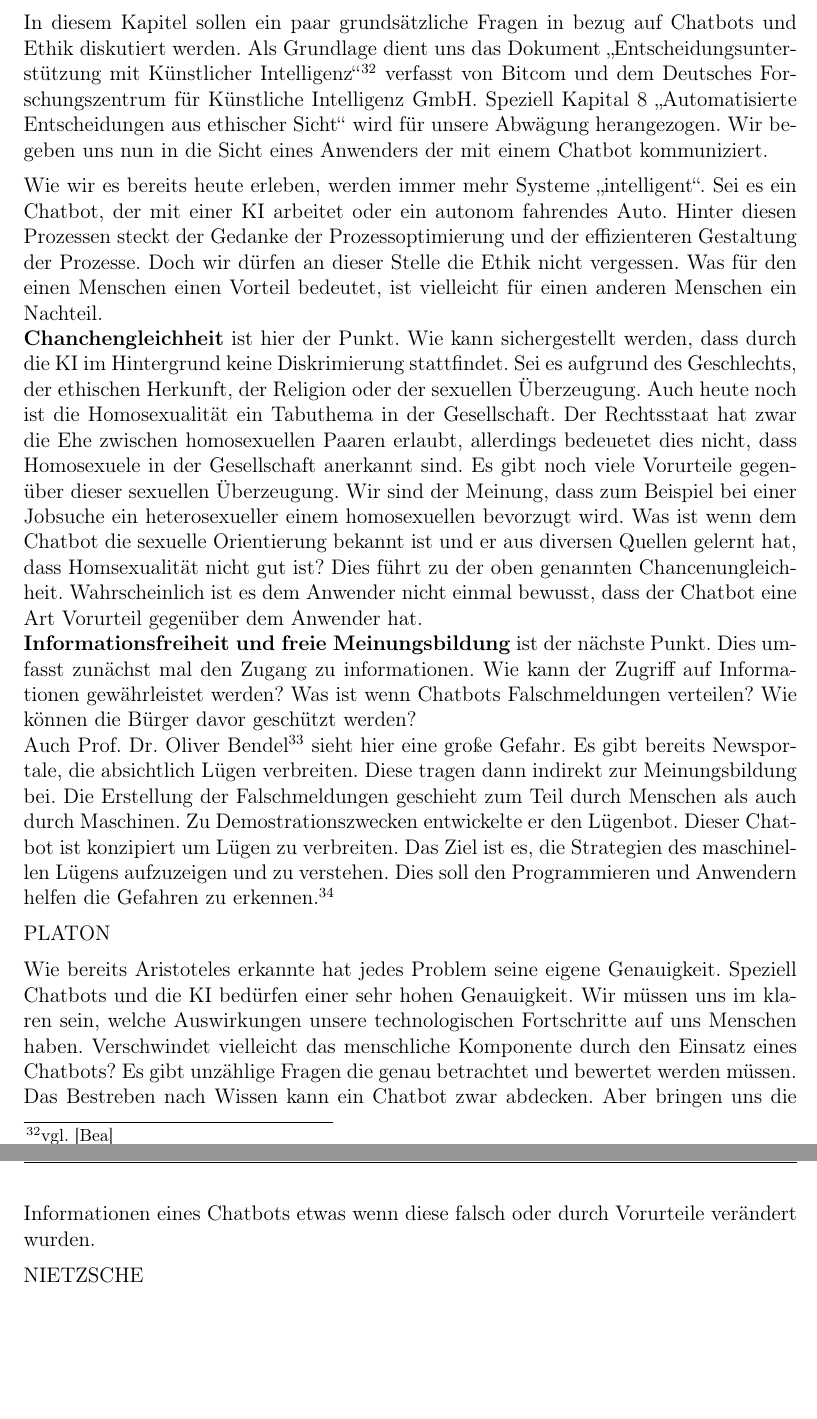
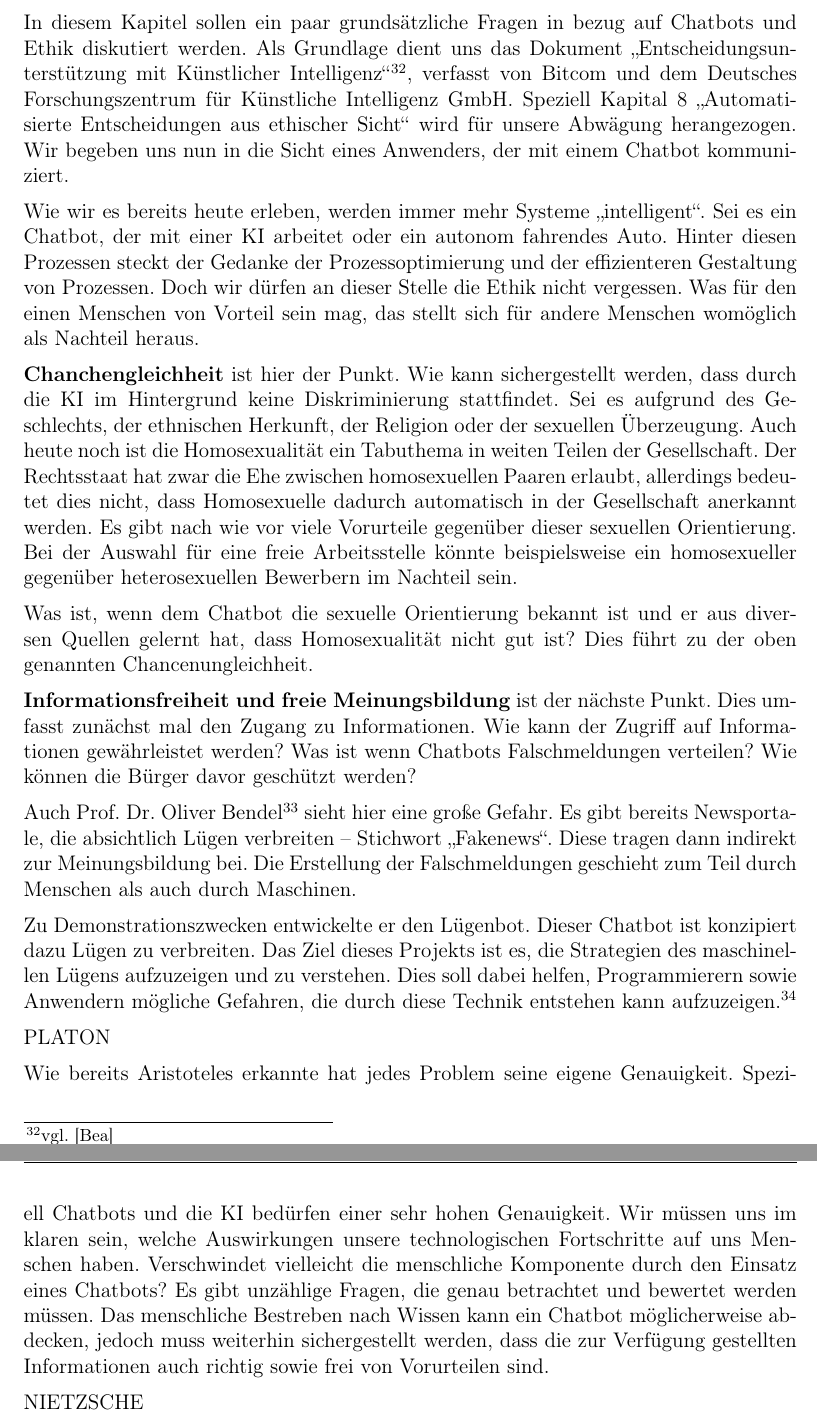
Before and after one commit to Fewa93/Berufsethik, a LaTeX paper (Hausarbeit/00_Berufsethik_Projekt.tex, which reads Hausarbeit/09_Abwaegung.tex): two parts of pages 21 and 22 of 27, joined at a grey line, cut so that both start at the same text, the shorter picture padded with empty space. Compiled offline with pdfLaTeX.

Commit message:
Erste grobe Überarbeitung der Abwägung

```diff
--- a/Hausarbeit/09_Abwaegung.tex
+++ b/Hausarbeit/09_Abwaegung.tex
@@ -1,13 +1,40 @@
 \section{Abwägung}
-In diesem Kapitel sollen ein paar grundsätzliche Fragen in bezug auf Chatbots und Ethik diskutiert werden. Als Grundlage dient uns das Dokument \glqq Entscheidungsunterstützung mit Künstlicher Intelligenz\grqq\footnote{vgl. \cite{Bitkom}} verfasst von Bitcom und dem Deutsches Forschungszentrum für Künstliche Intelligenz GmbH. Speziell Kapital 8 \glqq Automatisierte Entscheidungen aus ethischer Sicht\grqq\ wird für unsere Abwägung herangezogen. Wir begeben uns nun in die Sicht eines Anwenders der mit einem Chatbot kommuniziert.
+In diesem Kapitel sollen ein paar grundsätzliche Fragen in bezug auf Chatbots und Ethik diskutiert werden.
+Als Grundlage dient uns das Dokument \glqq Entscheidungsunterstützung mit Künstlicher Intelligenz\grqq\footnote{vgl. \cite{Bitkom}}, verfasst von Bitcom und dem Deutsches Forschungszentrum für Künstliche Intelligenz GmbH.
+Speziell Kapital 8 \glqq Automatisierte Entscheidungen aus ethischer Sicht\grqq\ wird für unsere Abwägung herangezogen.
+Wir begeben uns nun in die Sicht eines Anwenders, der mit einem Chatbot kommuniziert.
 
-Wie wir es bereits heute erleben, werden immer mehr Systeme \glqq intelligent\grqq. Sei es ein Chatbot, der mit einer \ac{ki} arbeitet oder ein autonom fahrendes Auto. Hinter diesen Prozessen steckt der Gedanke der Prozessoptimierung und der effizienteren Gestaltung der Prozesse. Doch wir dürfen an dieser Stelle die Ethik nicht vergessen. Was für den einen Menschen einen Vorteil bedeutet, ist vielleicht für einen anderen Menschen ein Nachteil. \newline
-\textbf{Chanchengleichheit} ist hier der Punkt. Wie kann sichergestellt werden, dass durch die \ac{ki} im Hintergrund keine Diskrimierung stattfindet. Sei es aufgrund des Geschlechts, der ethischen Herkunft, der Religion oder der sexuellen Überzeugung. Auch heute noch ist die Homosexualität ein Tabuthema in der Gesellschaft. Der Rechtsstaat hat zwar die Ehe zwischen homosexuellen Paaren erlaubt, allerdings bedeuetet dies nicht, dass Homosexuele in der Gesellschaft anerkannt sind. Es gibt noch viele Vorurteile gegenüber dieser sexuellen Überzeugung. Wir sind der Meinung, dass zum Beispiel bei einer Jobsuche ein heterosexueller einem homosexuellen bevorzugt wird. Was ist wenn dem Chatbot die sexuelle Orientierung bekannt ist und er aus diversen Quellen gelernt hat, dass Homsexualität nicht gut ist? Dies führt zu der oben genannten Chancenungleichheit. Wahrscheinlich ist es dem Anwender nicht einmal bewusst, dass der Chatbot eine Art Vorurteil gegenüber dem Anwender hat. \newline
-\textbf{Informationsfreiheit und freie Meinungsbildung} ist der nächste Punkt. Dies umfasst zunächst mal den Zugang zu informationen. Wie kann der Zugriff auf Informationen gewährleistet werden? Was ist wenn Chatbots Falschmeldungen verteilen? Wie können die Bürger davor geschützt werden? \newline
-Auch Prof. Dr. Oliver Bendel\footnote{Er ist Ethiker und Wirtschaftsinformatiker an der Fachhochschule Nordwestschweiz.} sieht hier eine große Gefahr. Es gibt bereits Newsportale, die absichtlich Lügen verbreiten. Diese tragen dann indirekt zur Meinungsbildung bei. Die Erstellung der Falschmeldungen geschieht zum Teil durch Menschen als auch durch Maschinen. Zu Demostrationszwecken entwickelte er den Lügenbot. Dieser Chatbot ist konzipiert um Lügen zu verbreiten. Das Ziel ist es, die Strategien des maschinellen Lügens aufzuzeigen und zu verstehen. Dies soll den Programmieren und Anwendern helfen die Gefahren zu erkennen.\footnote{vgl. \cite{Bendel}}
+Wie wir es bereits heute erleben, werden immer mehr Systeme \glqq intelligent\grqq.
+Sei es ein Chatbot, der mit einer \ac{ki} arbeitet oder ein autonom fahrendes Auto.
+Hinter diesen Prozessen steckt der Gedanke der Prozessoptimierung und der effizienteren Gestaltung von Prozessen.
+Doch wir dürfen an dieser Stelle die Ethik nicht vergessen.
+Was für den einen Menschen von Vorteil sein mag, das stellt sich für andere Menschen womöglich als Nachteil heraus.
+
+\textbf{Chanchengleichheit} ist hier der Punkt. Wie kann sichergestellt werden, dass durch die \ac{ki} im Hintergrund keine Diskriminierung stattfindet. Sei es aufgrund des Geschlechts, der ethnischen Herkunft, der Religion oder der sexuellen Überzeugung. Auch heute noch ist die Homosexualität ein Tabuthema in weiten Teilen der Gesellschaft.
+Der Rechtsstaat hat zwar die Ehe zwischen homosexuellen Paaren erlaubt, allerdings bedeutet dies nicht, dass Homosexuelle dadurch automatisch in der Gesellschaft anerkannt werden.
+Es gibt nach wie vor viele Vorurteile gegenüber dieser sexuellen Orientierung.
+Bei der Auswahl für eine freie Arbeitsstelle könnte beispielsweise ein homosexueller gegenüber heterosexuellen Bewerbern im Nachteil sein.
+
+Was ist, wenn dem Chatbot die sexuelle Orientierung bekannt ist und er aus diversen Quellen gelernt hat, dass Homosexualität nicht gut ist?
+Dies führt zu der oben genannten Chancenungleichheit.
+%Wahrscheinlich ist es dem Anwender nicht einmal bewusst, dass der Chatbot eine Art Vorurteil gegenüber dem Anwender hat.
+
+\textbf{Informationsfreiheit und freie Meinungsbildung} ist der nächste Punkt. Dies umfasst zunächst mal den Zugang zu Informationen.
+Wie kann der Zugriff auf Informationen gewährleistet werden? Was ist wenn Chatbots Falschmeldungen verteilen? Wie können die Bürger davor geschützt werden?
+
+Auch Prof. Dr. Oliver Bendel\footnote{Er ist Ethiker und Wirtschaftsinformatiker an der Fachhochschule Nordwestschweiz.} sieht hier eine große Gefahr.
+Es gibt bereits Newsportale, die absichtlich Lügen verbreiten -- Stichwort \enquote{Fakenews}.
+Diese tragen dann indirekt zur Meinungsbildung bei.
+Die Erstellung der Falschmeldungen geschieht zum Teil durch Menschen als auch durch Maschinen.
+
+Zu Demonstrationszwecken entwickelte er den Lügenbot. Dieser Chatbot ist konzipiert dazu Lügen zu verbreiten.
+Das Ziel dieses Projekts ist es, die Strategien des maschinellen Lügens aufzuzeigen und zu verstehen.
+Dies soll dabei helfen, Programmierern sowie Anwendern mögliche Gefahren, die durch diese Technik entstehen kann aufzuzeigen.\footnote{vgl. \cite{Bendel}}
 
 PLATON
 
-Wie bereits Aristoteles erkannte hat jedes Problem seine eigene Genauigkeit. Speziell Chatbots und die \ac{ki} bedürfen einer sehr hohen Genauigkeit. Wir müssen uns im klaren sein, welche Auswirkungen unsere technologischen Fortschritte auf uns Menschen haben. Verschwindet vielleicht das menschliche Komponente durch den Einsatz eines Chatbots? Es gibt unzählige Fragen die genau betrachtet und bewertet werden müssen. Das Bestreben nach Wissen kann ein Chatbot zwar abdecken. Aber bringen uns die Informationen eines Chatbots etwas wenn diese falsch oder durch Vorurteile verändert wurden.
+Wie bereits Aristoteles erkannte hat jedes Problem seine eigene Genauigkeit. Speziell Chatbots und die \ac{ki} bedürfen einer sehr hohen Genauigkeit. Wir müssen uns im klaren sein, welche Auswirkungen unsere technologischen Fortschritte auf uns Menschen haben. Verschwindet vielleicht die menschliche Komponente durch den Einsatz eines Chatbots?
+Es gibt unzählige Fragen, die genau betrachtet und bewertet werden müssen.
+Das menschliche Bestreben nach Wissen kann ein Chatbot möglicherweise abdecken, jedoch muss weiterhin sichergestellt werden, dass die zur Verfügung gestellten Informationen auch richtig sowie frei von Vorurteilen sind.
 
 NIETZSCHE
```
Also changed, not shown: Hausarbeit/00_Berufsethik_Projekt.pdf (added).
